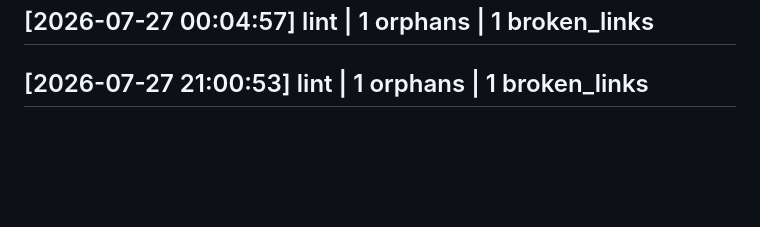
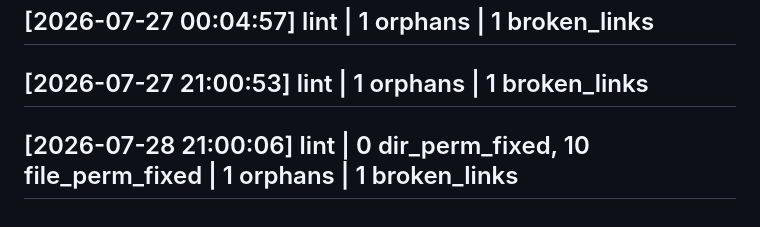
Before and after one commit to evanhsia-git/obsidian-vault, a Markdown page: log.md, the part around the change. GitHub-like rendering; blank space fills up the shorter version.

Commit message:
Auto backup: 2026-07-28 21:00 (UTC)

```diff
--- a/log.md
+++ b/log.md
@@ -653,3 +653,4 @@ updated: 2026-06-23
 ## [2026-07-27 00:04:10] lint | 1 missing_fields | 1 orphans | 1 broken_links
 ## [2026-07-27 00:04:57] lint | 1 orphans | 1 broken_links
 ## [2026-07-27 21:00:53] lint | 1 orphans | 1 broken_links
+## [2026-07-28 21:00:06] lint | 0 dir_perm_fixed, 10 file_perm_fixed | 1 orphans | 1 broken_links
```
